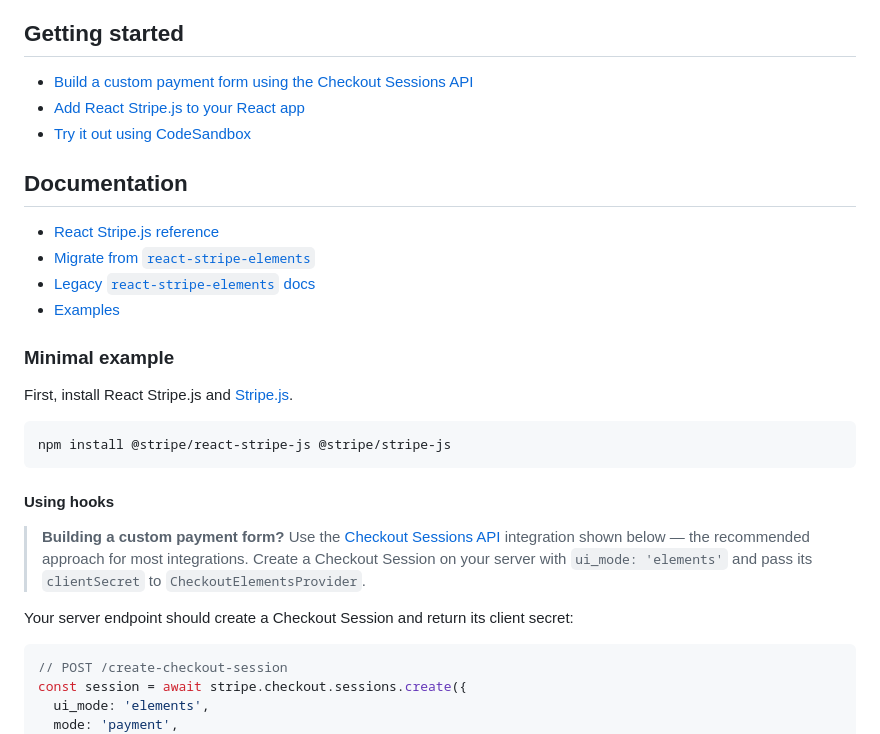
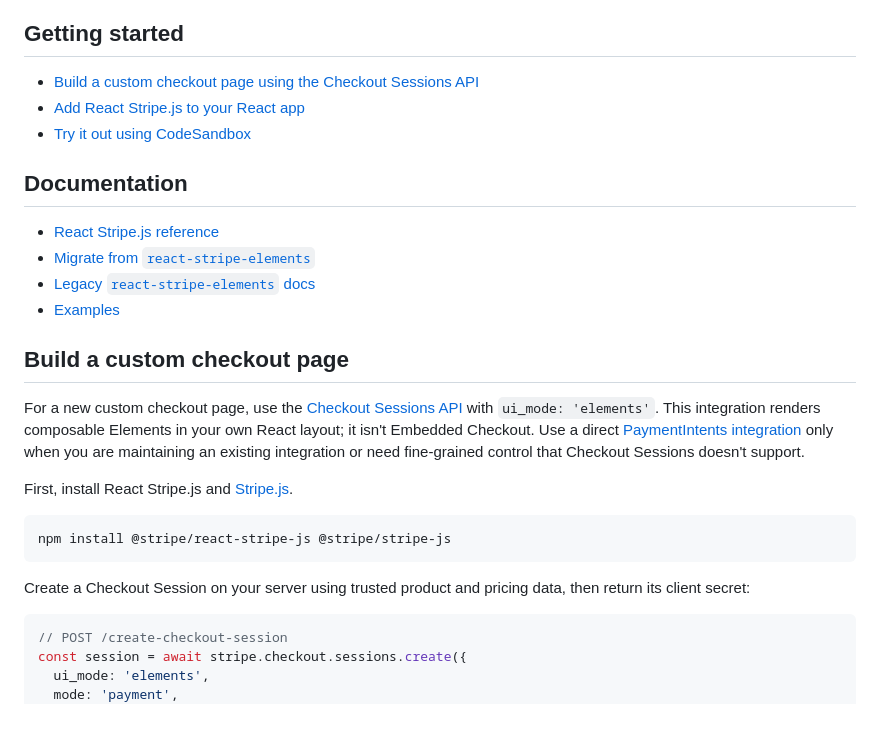
Before and after one commit to stripe/react-stripe-js, a Markdown page: README.md, the part around one of its changes. Rendered like a GitHub page.

````diff
--- a/README.md
+++ b/README.md
@@ -14,7 +14,7 @@ version, we recommend using legacy
 
 ## Getting started
 
-- [Build a custom payment form using the Checkout Sessions API](https://docs.stripe.com/payments/accept-a-payment?payment-ui=elements&api-integration=checkout)
+- [Build a custom checkout page using the Checkout Sessions API](https://docs.stripe.com/payments/accept-a-payment?payment-ui=elements&api-integration=checkout)
 - [Add React Stripe.js to your React app](https://stripe.com/docs/stripe-js/react#setup)
 - [Try it out using CodeSandbox](https://codesandbox.io/s/react-stripe-official-q1loc?fontsize=14&hidenavigation=1&theme=dark)
 
@@ -25,7 +25,15 @@ version, we recommend using legacy
 - [Legacy `react-stripe-elements` docs](https://github.com/stripe/react-stripe-elements/#react-stripe-elements)
 - [Examples](examples)
 
-### Minimal example
+## Build a custom checkout page
+
+For a new custom checkout page, use the
+[Checkout Sessions API](https://docs.stripe.com/payments/accept-a-payment?payment-ui=elements&api-integration=checkout)
+with `ui_mode: 'elements'`. This integration renders composable Elements in your
+own React layout; it isn't Embedded Checkout. Use a direct
+[PaymentIntents integration](https://docs.stripe.com/payments/accept-a-payment?payment-ui=elements&api-integration=payment-intents)
+only when you are maintaining an existing integration or need fine-grained
+control that Checkout Sessions doesn't support.
 
 First, install React Stripe.js and
 [Stripe.js](https://github.com/stripe/stripe-js).
@@ -34,16 +42,8 @@ First, install React Stripe.js and
 npm install @stripe/react-stripe-js @stripe/stripe-js
 ```
 
-#### Using hooks
-
-> **Building a custom payment form?** Use the
-> [Checkout Sessions API](https://docs.stripe.com/payments/accept-a-payment?payment-ui=elements&api-integration=checkout)
-> integration shown below — the recommended approach for most integrations.
-> Create a Checkout Session on your server with `ui_mode: 'elements'` and pass
-> its `clientSecret` to `CheckoutElementsProvider`.
-
-Your server endpoint should create a Checkout Session and return its client
-secret:
+Create a Checkout Session on your server using trusted product and pricing data,
+then return its client secret:
 
 ```js
 // POST /create-checkout-session
````
Also changed, not shown: other parts of README.md (+59 -112 lines).
